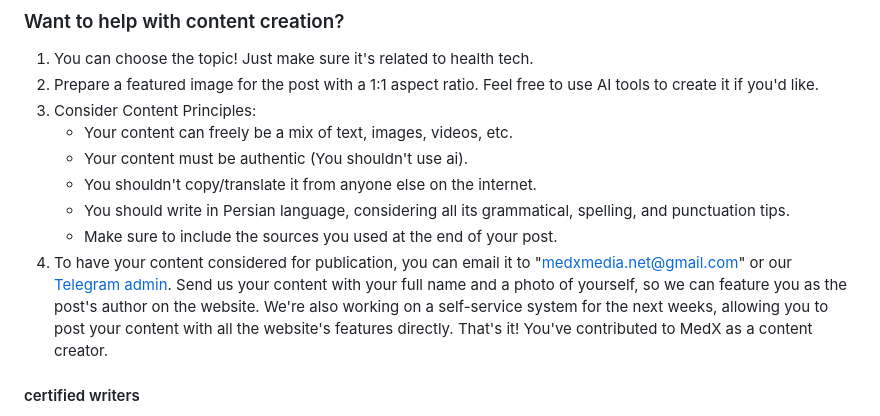
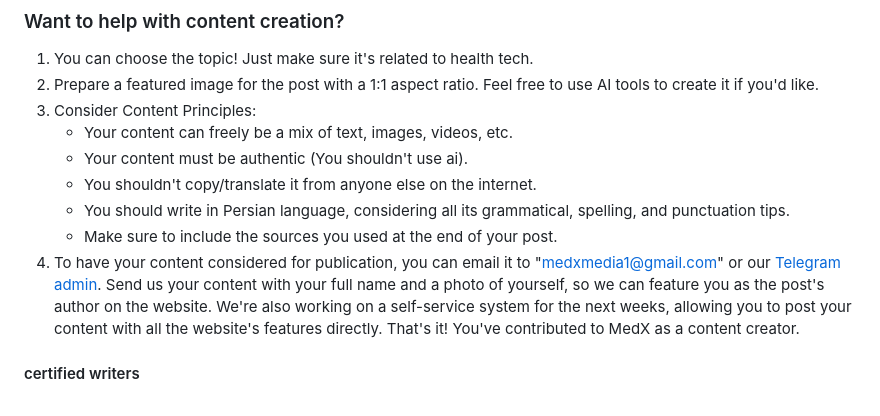
Before and after one commit to MedX-Media/MedX, a Markdown page: CONTRIBUTING.md, the part around the change. GitHub-like rendering.

```diff
--- a/CONTRIBUTING.md
+++ b/CONTRIBUTING.md
@@ -48,7 +48,7 @@ That's it! You've contributed to MedX as a developer.
     - You shouldn't copy/translate it from anyone else on the internet.
     - You should write in Persian language, considering all its grammatical, spelling, and punctuation tips.
     - Make sure to include the sources you used at the end of your post.
-4. To have your content considered for publication, you can email it to "medxmedia.net@gmail.com" or our [Telegram admin](t.me/@MedX_admin). Send us your content with your full name and a photo of yourself, so we can feature you as the post's author on the website. We're also working on a self-service system for the next weeks, allowing you to post your content with all the website's features directly.
+4. To have your content considered for publication, you can email it to "medxmedia1@gmail.com" or our [Telegram admin](t.me/@MedX_admin). Send us your content with your full name and a photo of yourself, so we can feature you as the post's author on the website. We're also working on a self-service system for the next weeks, allowing you to post your content with all the website's features directly.
 That's it! You've contributed to MedX as a content creator.
 
 #### certified writers
```
